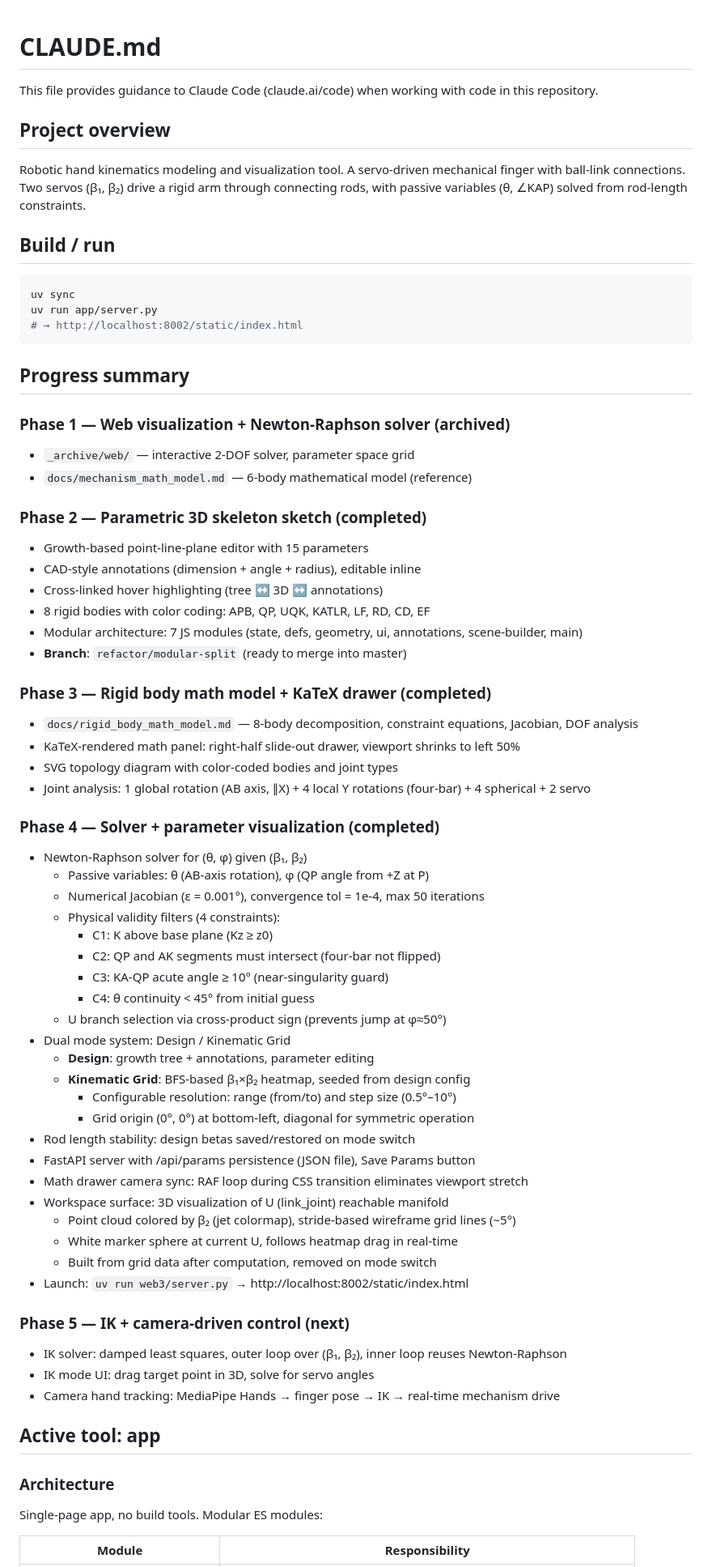
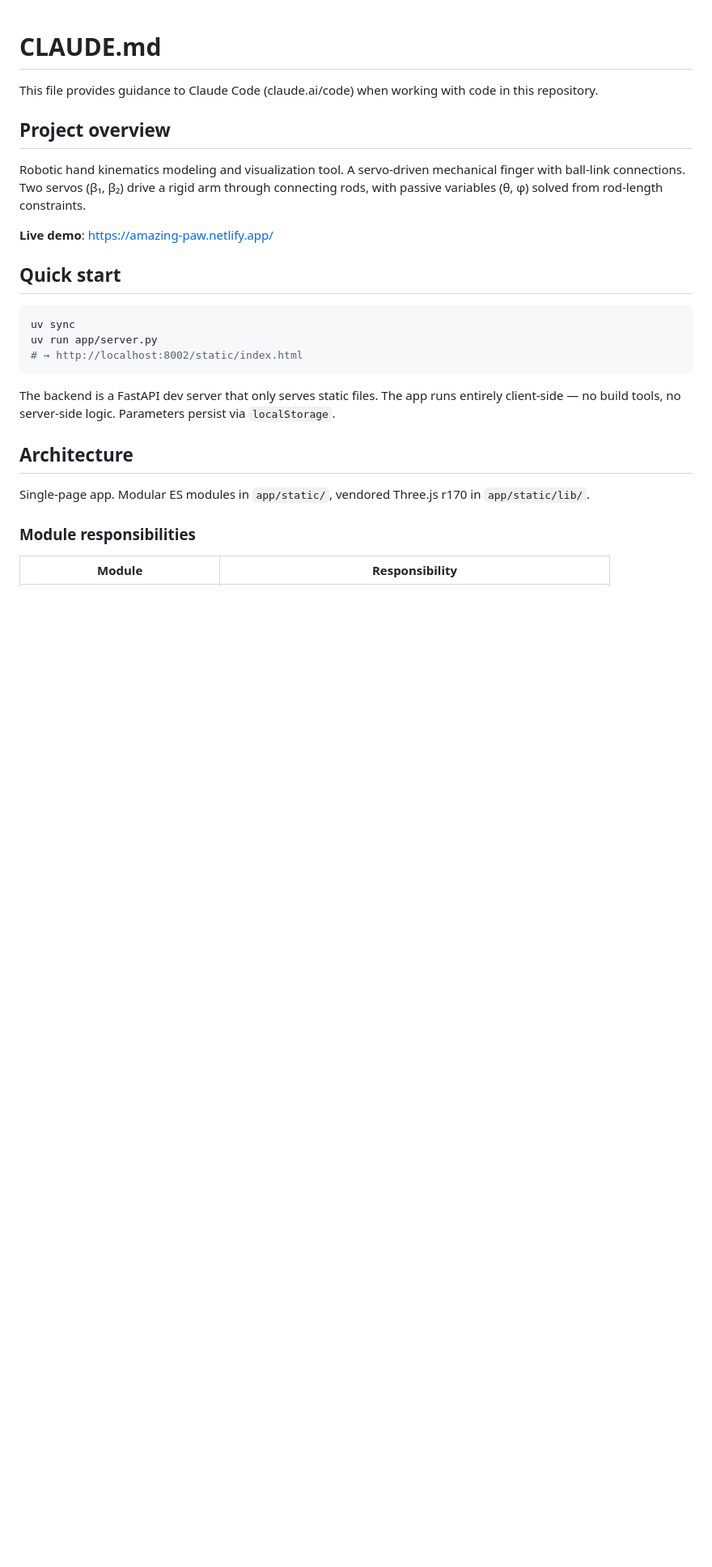
Before and after one commit to TeamMaoLab/AmazingPaw, a Markdown page: CLAUDE.md, the part around one of its changes. Shown at 81% size. Drawn GitHub-style; blank space fills up the shorter version.

````diff
--- a/CLAUDE.md
+++ b/CLAUDE.md
@@ -4,9 +4,11 @@ This file provides guidance to Claude Code (claude.ai/code) when working with co
 
 ## Project overview
 
-Robotic hand kinematics modeling and visualization tool. A servo-driven mechanical finger with ball-link connections. Two servos (β₁, β₂) drive a rigid arm through connecting rods, with passive variables (θ, ∠KAP) solved from rod-length constraints.
+Robotic hand kinematics modeling and visualization tool. A servo-driven mechanical finger with ball-link connections. Two servos (β₁, β₂) drive a rigid arm through connecting rods, with passive variables (θ, φ) solved from rod-length constraints.
 
-## Build / run
+**Live demo**: https://amazing-paw.netlify.app/
+
+## Quick start
 
 ```bash
 uv sync
@@ -14,60 +16,13 @@ uv run app/server.py
 # → http://localhost:8002/static/index.html
 ```
 
-## Progress summary
+The backend is a FastAPI dev server that only serves static files. The app runs entirely client-side — no build tools, no server-side logic. Parameters persist via `localStorage`.
 
-### Phase 1 — Web visualization + Newton-Raphson solver (archived)
-- `_archive/web/` — interactive 2-DOF solver, parameter space grid
-- `docs/mechanism_math_model.md` — 6-body mathematical model (reference)
+## Architecture
 
-### Phase 2 — Parametric 3D skeleton sketch (completed)
-- Growth-based point-line-plane editor with 15 parameters
-- CAD-style annotations (dimension + angle + radius), editable inline
-- Cross-linked hover highlighting (tree ↔ 3D ↔ annotations)
-- 8 rigid bodies with color coding: APB, QP, UQK, KATLR, LF, RD, CD, EF
-- Modular architecture: 7 JS modules (state, defs, geometry, ui, annotations, scene-builder, main)
-- **Branch**: `refactor/modular-split` (ready to merge into master)
+Single-page app. Modular ES modules in `app/static/`, vendored Three.js r170 in `app/static/lib/`.
 
-### Phase 3 — Rigid body math model + KaTeX drawer (completed)
-- `docs/rigid_body_math_model.md` — 8-body decomposition, constraint equations, Jacobian, DOF analysis
-- KaTeX-rendered math panel: right-half slide-out drawer, viewport shrinks to left 50%
-- SVG topology diagram with color-coded bodies and joint types
-- Joint analysis: 1 global rotation (AB axis, ∥X) + 4 local Y rotations (four-bar) + 4 spherical + 2 servo
-
-### Phase 4 — Solver + parameter visualization (completed)
-- Newton-Raphson solver for (θ, φ) given (β₁, β₂)
-  - Passive variables: θ (AB-axis rotation), φ (QP angle from +Z at P)
-  - Numerical Jacobian (ε = 0.001°), convergence tol = 1e-4, max 50 iterations
-  - Physical validity filters (4 constraints):
-    - C1: K above base plane (Kz ≥ z0)
-    - C2: QP and AK segments must intersect (four-bar not flipped)
-    - C3: KA-QP acute angle ≥ 10° (near-singularity guard)
-    - C4: θ continuity < 45° from initial guess
-  - U branch selection via cross-product sign (prevents jump at φ≈50°)
-- Dual mode system: Design / Kinematic Grid
-  - **Design**: growth tree + annotations, parameter editing
-  - **Kinematic Grid**: BFS-based β₁×β₂ heatmap, seeded from design config
-    - Configurable resolution: range (from/to) and step size (0.5°–10°)
-    - Grid origin (0°, 0°) at bottom-left, diagonal for symmetric operation
-- Rod length stability: design betas saved/restored on mode switch
-- FastAPI server with /api/params persistence (JSON file), Save Params button
-- Math drawer camera sync: RAF loop during CSS transition eliminates viewport stretch
-- Workspace surface: 3D visualization of U (link_joint) reachable manifold
-  - Point cloud colored by β₂ (jet colormap), stride-based wireframe grid lines (~5°)
-  - White marker sphere at current U, follows heatmap drag in real-time
-  - Built from grid data after computation, removed on mode switch
-- Launch: `uv run web3/server.py` → http://localhost:8002/static/index.html
-
-### Phase 5 — IK + camera-driven control (next)
-- IK solver: damped least squares, outer loop over (β₁, β₂), inner loop reuses Newton-Raphson
-- IK mode UI: drag target point in 3D, solve for servo angles
-- Camera hand tracking: MediaPipe Hands → finger pose → IK → real-time mechanism drive
-
-## Active tool: app
-
-### Architecture
-
-Single-page app, no build tools. Modular ES modules:
+### Module responsibilities
 
 | Module | Responsibility |
 |--------|---------------|
````
Also changed, not shown: other parts of CLAUDE.md (+148 -44 lines).
